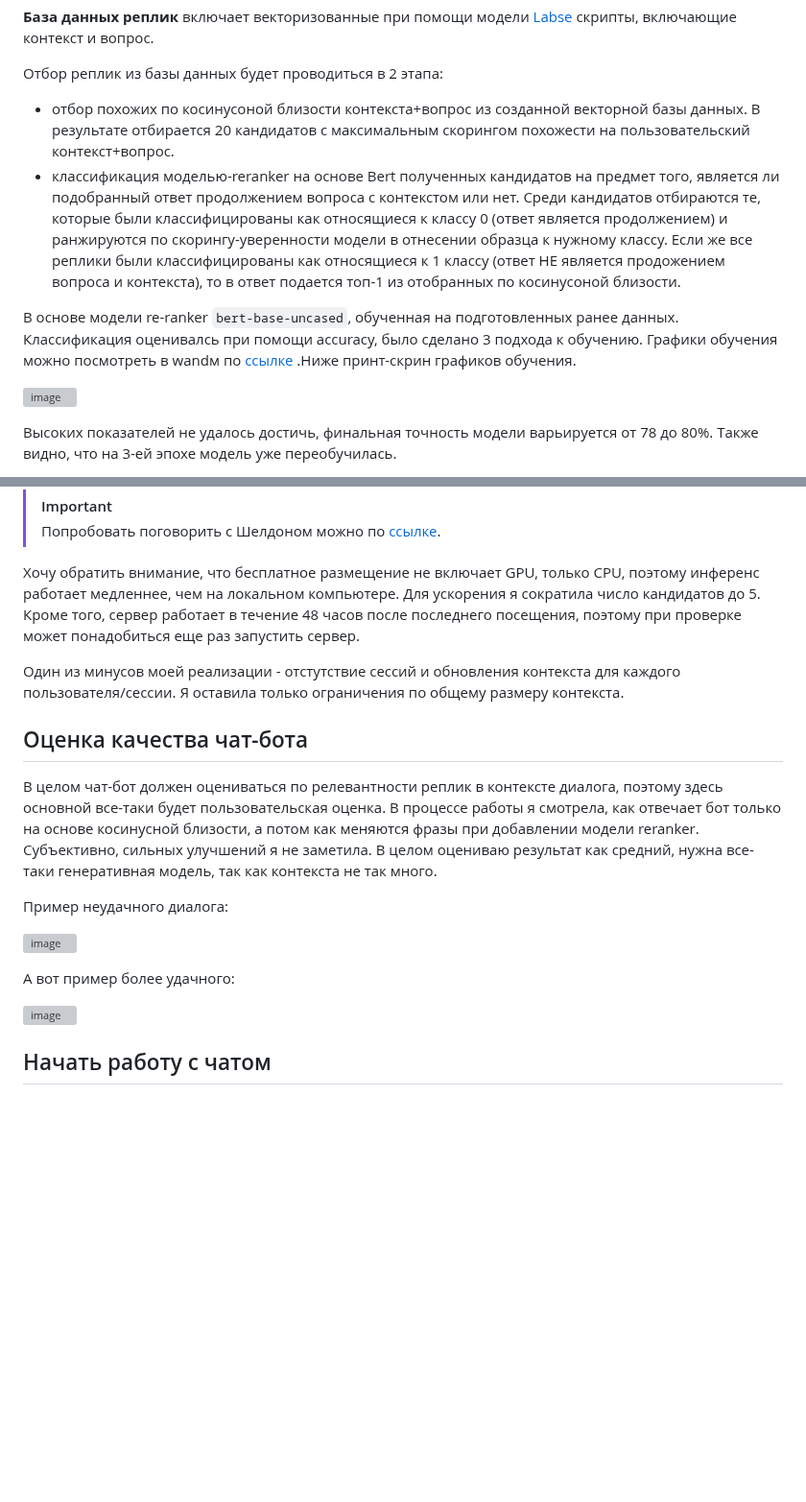
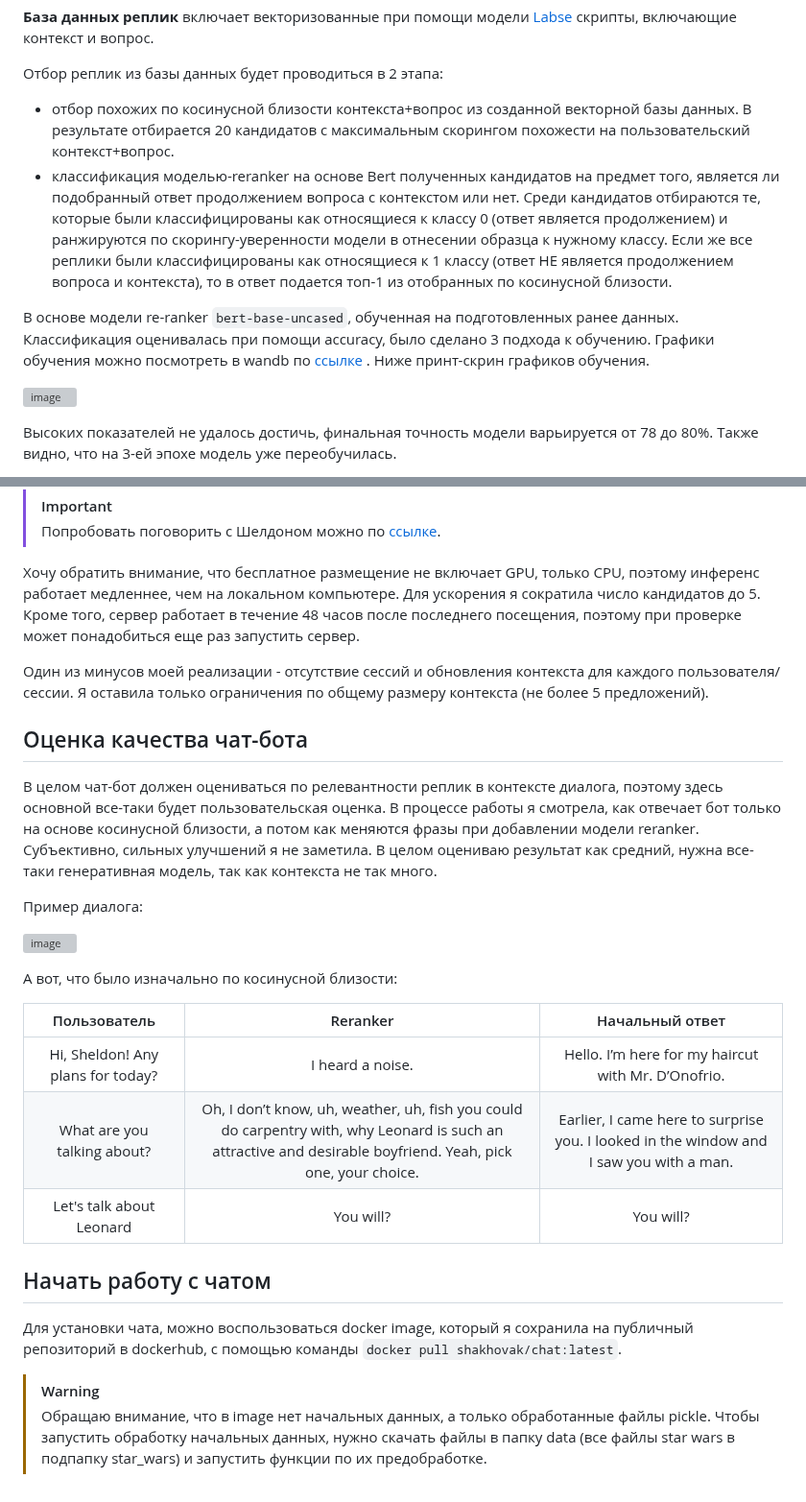
Before and after one commit to shakhovak/chat_bot_katya, a Markdown page: README.md, 2 parts joined by grey strips. Shown at 96% size. Rendered like a GitHub page; blank space fills up the shorter version; grey boxes are pictures that could not be loaded.

````diff
--- a/README.md
+++ b/README.md
@@ -46,10 +46,10 @@
 **База данных реплик** включает векторизованные при помощи модели [Labse]() скрипты, включающие контекст и вопрос.
 
 Отбор реплик из базы данных будет проводиться в 2 этапа:
-- отбор похожих по косинусоной близости контекста+вопрос из созданной векторной базы данных. В результате отбирается 20 кандидатов с максимальным скорингом похожести на пользовательский контекст+вопрос.
-- классификация моделью-reranker на основе Bert полученных кандидатов на предмет того, является ли подобранный ответ продолжением вопроса с контекстом или нет. Среди кандидатов отбираются те, которые были классифицированы как относящиеся к классу 0 (ответ является продолжением) и ранжируются по скорингу-уверенности модели в отнесении образца к нужному классу. Если же все реплики были классифицированы как относящиеся к 1 классу (ответ НЕ является продожением вопроса и контекста), то в ответ подается топ-1 из отобранных по косинусоной близости.
+- отбор похожих по косинусной близости контекста+вопрос из созданной векторной базы данных. В результате отбирается 20 кандидатов с максимальным скорингом похожести на пользовательский контекст+вопрос.
+- классификация моделью-reranker на основе Bert полученных кандидатов на предмет того, является ли подобранный ответ продолжением вопроса с контекстом или нет. Среди кандидатов отбираются те, которые были классифицированы как относящиеся к классу 0 (ответ является продолжением) и ранжируются по скорингу-уверенности модели в отнесении образца к нужному классу. Если же все реплики были классифицированы как относящиеся к 1 классу (ответ НЕ является продолжением вопроса и контекста), то в ответ подается топ-1 из отобранных по косинусной близости.
 
-В основе модели re-ranker ```bert-base-uncased```, обученная на подготовленных ранее данных. Классификация оценивалсь при помощи accuracy, было сделано 3 подхода к обучению. Графики обучения можно посмотреть в wandм по [ссылке](https://wandb.ai/shakhova/reranker_train?workspace=user-katya_shakhova) .Ниже принт-скрин графиков обучения.
+В основе модели re-ranker ```bert-base-uncased```, обученная на подготовленных ранее данных. Классификация оценивалась при помощи accuracy, было сделано 3 подхода к обучению. Графики обучения можно посмотреть в wandb по [ссылке](https://wandb.ai/shakhova/reranker_train?workspace=user-katya_shakhova) . Ниже принт-скрин графиков обучения.
 
 ![image](https://github.com/shakhovak/chat_bot_katya/assets/89096305/2ae7c305-0e23-45e7-baa8-e8390fc55b48)
 
@@ -89,10 +89,10 @@
 
 Хочу обратить внимание, что бесплатное размещение не включает GPU, только CPU, поэтому инференс работает медленнее, чем на локальном компьютере. Для ускорения я сократила число кандидатов до 5. Кроме того, сервер работает в течение 48 часов после последнего посещения, поэтому при проверке может понадобиться еще раз запустить сервер.
 
-Один из минусов моей реализации - отстутствие сессий и обновления контекста для каждого пользователя/сессии. Я оставила только ограничения по общему размеру контекста.
+Один из минусов моей реализации - отсутствие сессий и обновления контекста для каждого пользователя/сессии. Я оставила только ограничения по общему размеру контекста (не более 5 предложений).
 
 ## Оценка качества чат-бота
 В целом чат-бот должен оцениваться по релевантности реплик в контексте диалога, поэтому здесь основной все-таки будет пользовательская оценка. В процессе работы я смотрела, как отвечает бот только на основе косинусной близости, а потом как меняются фразы при добавлении модели reranker. Субъективно, сильных улучшений я не заметила. В целом оцениваю результат как средний, нужна все-таки генеративная модель, так как контекста не так много.
 
-Пример неудачного диалога:
+Пример диалога:
 
@@ -100,6 +100,18 @@
 
-А вот пример более удачного:
 
-![image](https://github.com/shakhovak/chat_bot_katya/assets/89096305/a3fcf3dc-5705-425c-9ff8-a00c2682a9c6)
+А вот, что было изначально по косинусной близости:
+
+| Пользователь | Reranker   | Начальный ответ    |
+| :---:   | :---: | :---: |
+| Hi, Sheldon! Any plans for today?| I heard a noise.  | Hello. I’m here for my haircut with Mr. D’Onofrio.|
+| What are you talking about? | Oh, I don’t know, uh, weather, uh, fish you could do carpentry with, why Leonard is such an attractive and desirable boyfriend. Yeah, pick one, your choice.   | Earlier, I came here to surprise you. I looked in the window and I saw you with a man.   |
+| Let's talk about Leonard  | You will?   | You will?   |
+
+
 
 ## Начать работу с чатом
+
+Для установки чата, можно воспользоваться docker image, который я сохранила на публичный репозиторий в dockerhub, с помощью команды ```docker pull shakhovak/chat:latest```.
+
+> [!WARNING]
+> Обращаю внимание, что в image нет начальных данных, а только обработанные файлы pickle. Чтобы запустить обработку начальных данных, нужно скачать файлы в папку data (все файлы star wars в подпапку star_wars) и запустить функции по их предобработке.
````
Also changed, not shown: other parts of README.md (+1 -1 lines).
